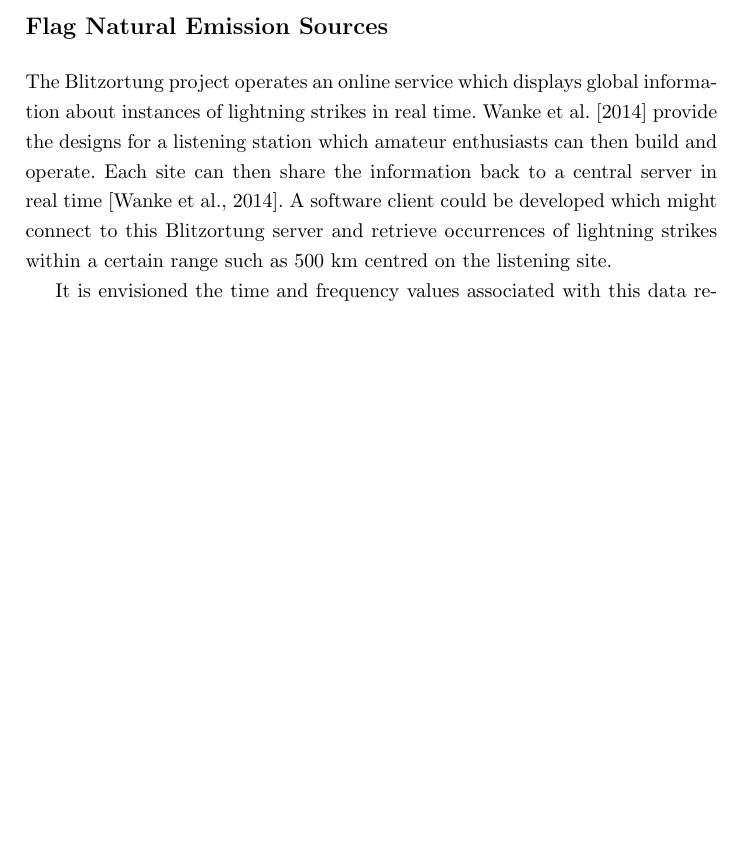
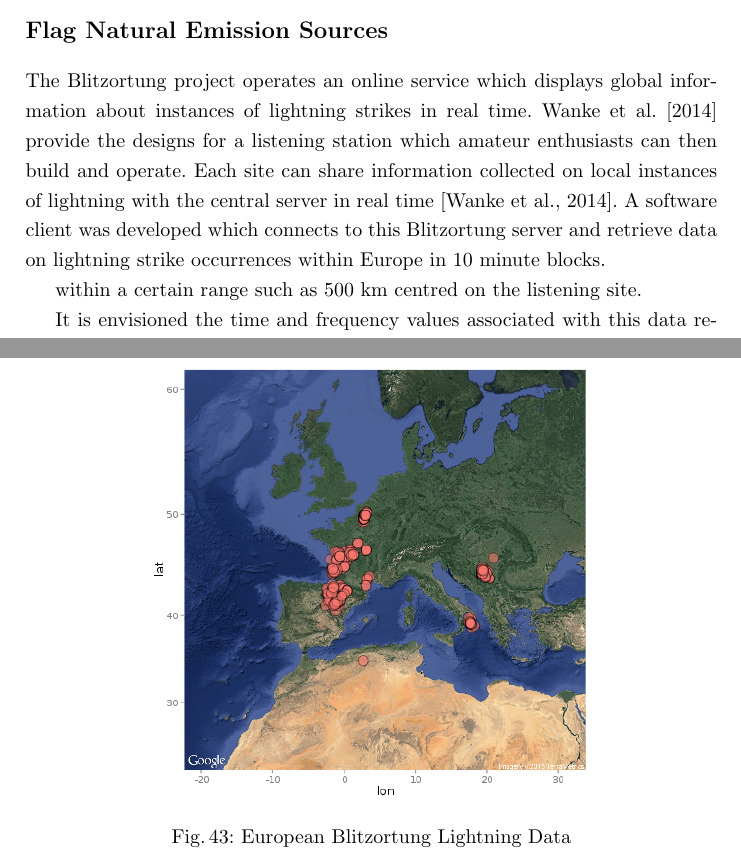
Before and after one commit to davidkirwan/software_defined_radio_telescope, a LaTeX thesis (documentation/dissertation/david_kirwan_00346128_dissertation.tex): part of page 53 of 68 before the commit and two parts of pages 53 and 54 of 69 after it, the two joined at a grey line, cut so that both start at the same text, the shorter picture padded with empty space. Compiled offline with pdfLaTeX.

Commit message:
- Minor updates

```diff
--- a/documentation/dissertation/david_kirwan_00346128_dissertation.tex
+++ b/documentation/dissertation/david_kirwan_00346128_dissertation.tex
@@ -1311,7 +1311,18 @@ The experiment was run for 24 hours, and during this time, 1984 transmissions we
 
 \section*{Flag Natural Emission Sources}
 \addcontentsline{toc}{section}{Flag Natural Emission Sources}
-The Blitzortung project operates an online service which displays global information about instances of lightning strikes in real time. \cite{blitzortung-14} provide the designs for a listening station which amateur enthusiasts can then build and operate. Each site can then share the information back to a central server in real time \citep{blitzortung-14}. A software client could be developed which might connect to this Blitzortung server and retrieve occurrences of lightning strikes within a certain range such as 500 km centred on the listening site.
+The Blitzortung project operates an online service which displays global information about instances of lightning strikes in real time. \cite{blitzortung-14} provide the designs for a listening station which amateur enthusiasts can then build and operate. Each site can share information collected on local instances of lightning with the central server in real time \citep{blitzortung-14}. A software client was developed which connects to this Blitzortung server and retrieve data on lightning strike occurrences within Europe in 10 minute blocks.
+
+ within a certain range such as 500 km centred on the listening site.
+
+%
+\begin{figure}[!htb]
+	\centering
+	\includegraphics[width=8cm]{images/73}
+	\caption{European Blitzortung Lightning Data}
+	\label{fig:blitzortung_europe_plot}
+\end{figure}
+%
 
 %TODO research question 2
 It is envisioned the time and frequency values associated with this data related to human signals, along with the data gathered regarding lightning strikes could be used to generate an overlay for a waterfall spectrogram diagram of the previous 24 hours worth of data collected by the telescope.
```
Also changed, not shown: 1 other file.
